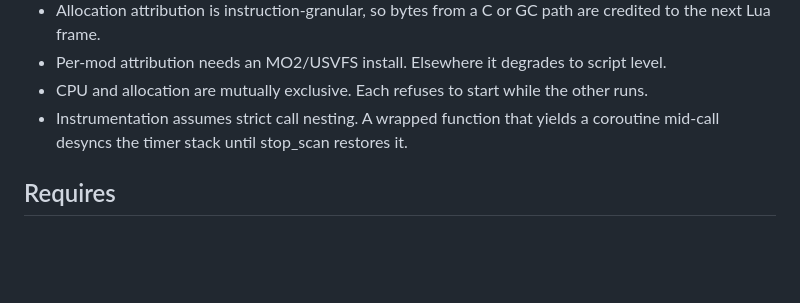
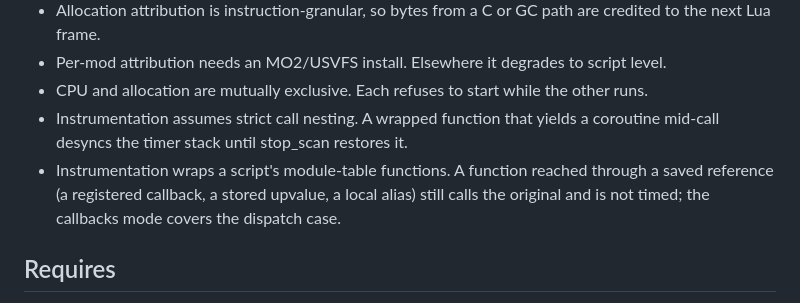
Before and after one commit to damiansirbu-stalker/JitProfiler, a Markdown page: doc/architecture.md, the part around the change. GitHub-like rendering; blank space fills up the shorter version.

Commit message:
docs(jitprofiler): note the module-table-wrap coverage limit
Instrumentation replaces a script's module-table slots, so a function reached
through a saved reference (callback, upvalue, local alias) still calls the
original and is not timed. Record it in Limitations; the callbacks mode covers
the dispatch case.

```diff
--- a/doc/architecture.md
+++ b/doc/architecture.md
@@ -160,6 +160,7 @@ The panel, menu, and banner read `show_imgui` through a cached flag and draw not
 - Per-mod attribution needs an MO2/USVFS install. Elsewhere it degrades to script level.
 - CPU and allocation are mutually exclusive. Each refuses to start while the other runs.
 - Instrumentation assumes strict call nesting. A wrapped function that yields a coroutine mid-call desyncs the timer stack until stop_scan restores it.
+- Instrumentation wraps a script's module-table functions. A function reached through a saved reference (a registered callback, a stored upvalue, a local alias) still calls the original and is not timed; the callbacks mode covers the dispatch case.
 
 ## Requires
 A demonized build exposing `jit.profile` and `jit.allocprof` (and `jit.util.gcstat` for the GC-health strip), and xlibs for `xlog`.
```
